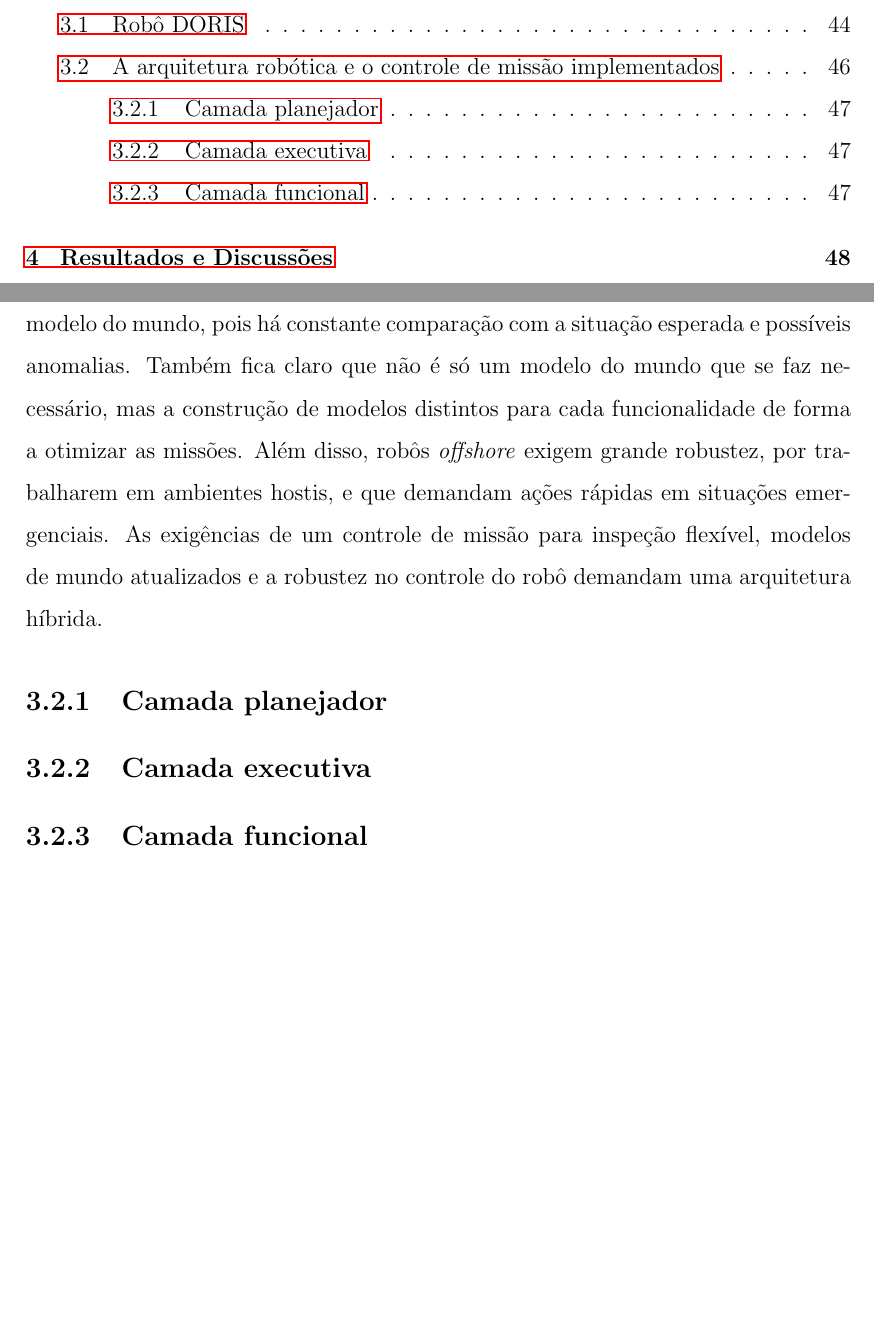
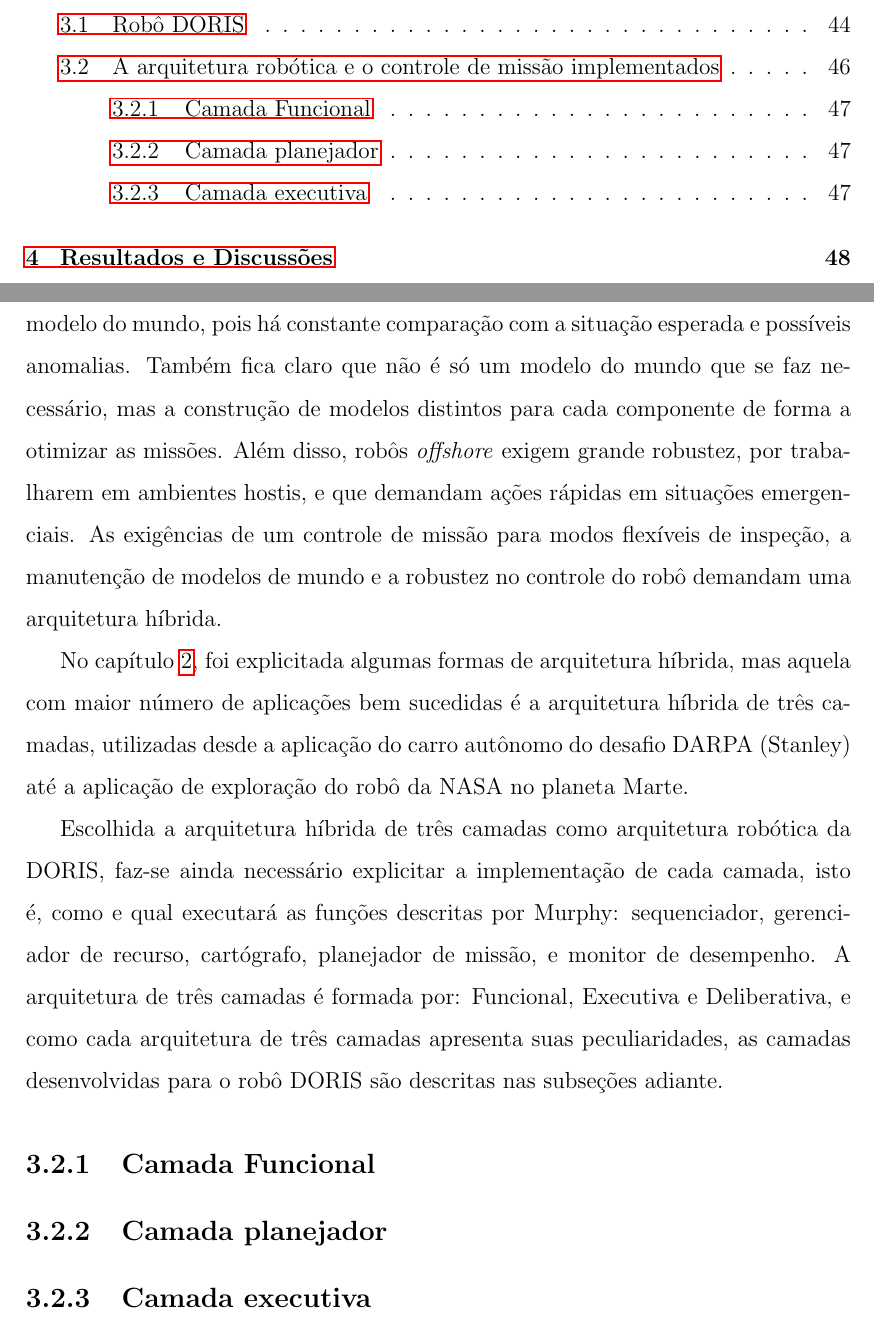
Before and after one commit to renan028/Dissertacao, a LaTeX thesis (thesis.tex, which reads chap03.tex): two parts of pages 9 and 59 of 67, joined at a grey line, cut so that both start at the same text, the shorter picture padded with empty space. Compiled offline with pdfLaTeX; the source files are stored in an older character set and shown here as Unicode.

Commit message:
arquitetura doris intro ok

```diff
--- a/chap03.tex
+++ b/chap03.tex
@@ -105,12 +105,30 @@ respostas dos sensores.
 As funcionalidades de inspeção do robô exigem a construção e manutenção do
 modelo do mundo, pois há constante comparação com a situação esperada e
 possíveis anomalias. Também fica claro que não é só um modelo do mundo que se
-faz necessário, mas a construção de modelos distintos para cada funcionalidade
+faz necessário, mas a construção de modelos distintos para cada componente
 de forma a otimizar as missões. Além disso, robôs \textit{offshore} exigem
 grande robustez, por trabalharem em ambientes hostis, e que demandam ações rápidas em situações
-emergenciais. As exigências de um controle de missão para inspeção flexível,
-modelos de mundo atualizados e a robustez no controle do robô demandam uma
-arquitetura híbrida.
+emergenciais. As exigências de um controle de missão para modos
+flexíveis de inspeção, a manutenção de modelos de mundo e a robustez
+no controle do robô demandam uma arquitetura híbrida.
+
+No capítulo~\ref{bibliografia}, foi explicitada algumas formas de arquitetura
+híbrida, mas aquela com maior número de aplicações bem sucedidas é a arquitetura
+híbrida de três camadas, utilizadas desde a aplicação do carro autônomo do
+desafio DARPA (Stanley) até a aplicação de exploração do robô da NASA no
+planeta Marte.
+
+Escolhida a arquitetura híbrida de três camadas como arquitetura robótica da
+DORIS, faz-se ainda necessário explicitar a implementação de cada camada, isto
+é, como e qual executará as funções descritas por Murphy: sequenciador,
+gerenciador de recurso, cartógrafo, planejador de missão, e monitor de
+desempenho. A arquitetura de três camadas é formada por: Funcional, Executiva e
+Deliberativa, e como cada arquitetura de três camadas apresenta suas
+peculiaridades, as camadas desenvolvidas para o robô DORIS são descritas nas
+subseções adiante.
+
+
+\subsection{Camada Funcional}
 
 \subsection{Camada planejador}
 %TODO lembrar de mapa de equipamentos e quais precisam de manipulador
@@ -122,5 +140,3 @@ arquitetura híbrida.
 %TODO mapa audio
 \subsection{Camada executiva}
 %TODO falar das prioridades
-
-\subsection{Camada funcional}
```
